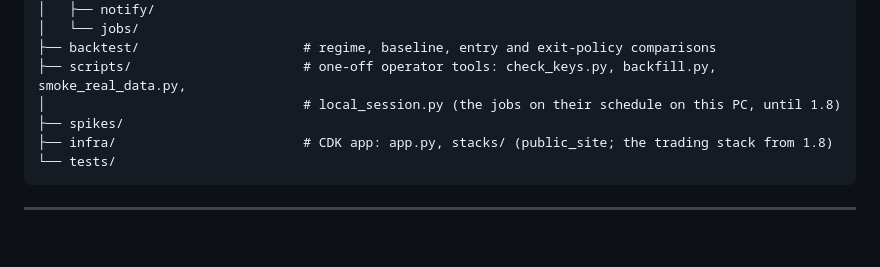
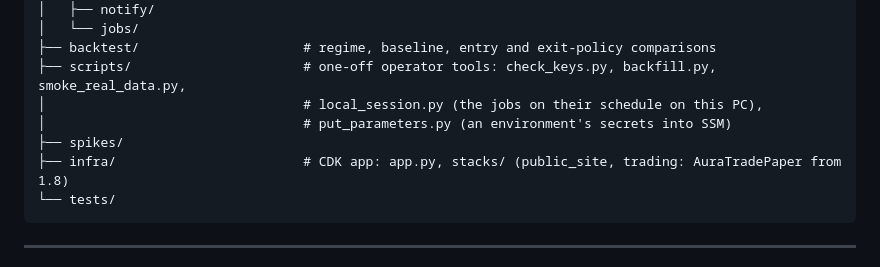
Before and after one commit to Dima252/AuraTrade, a Markdown page: README.md, the part around one of its changes. GitHub-like rendering; blank space fills up the shorter version.

````diff
--- a/README.md
+++ b/README.md
@@ -920,9 +933,10 @@ AuraTrade/
 │   └── jobs/
 ├── backtest/                     # regime, baseline, entry and exit-policy comparisons
 ├── scripts/                      # one-off operator tools: check_keys.py, backfill.py, smoke_real_data.py,
-│                                 # local_session.py (the jobs on their schedule on this PC, until 1.8)
+│                                 # local_session.py (the jobs on their schedule on this PC),
+│                                 # put_parameters.py (an environment's secrets into SSM)
 ├── spikes/
-├── infra/                        # CDK app: app.py, stacks/ (public_site; the trading stack from 1.8)
+├── infra/                        # CDK app: app.py, stacks/ (public_site, trading: AuraTradePaper from 1.8)
 └── tests/
 ```
 
````
Also changed, not shown: other parts of README.md (+16 -2 lines), CLAUDE.md (+1 -1 lines), docs/next-steps.md (+4 -5 lines).
